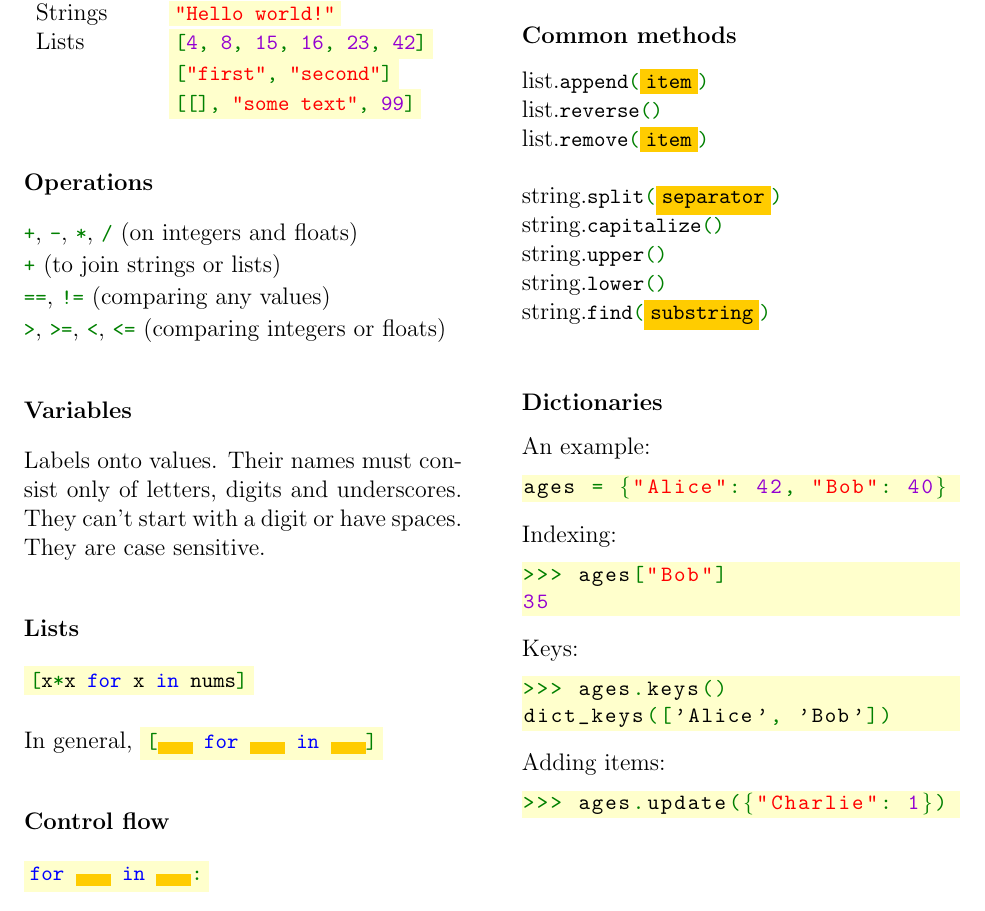
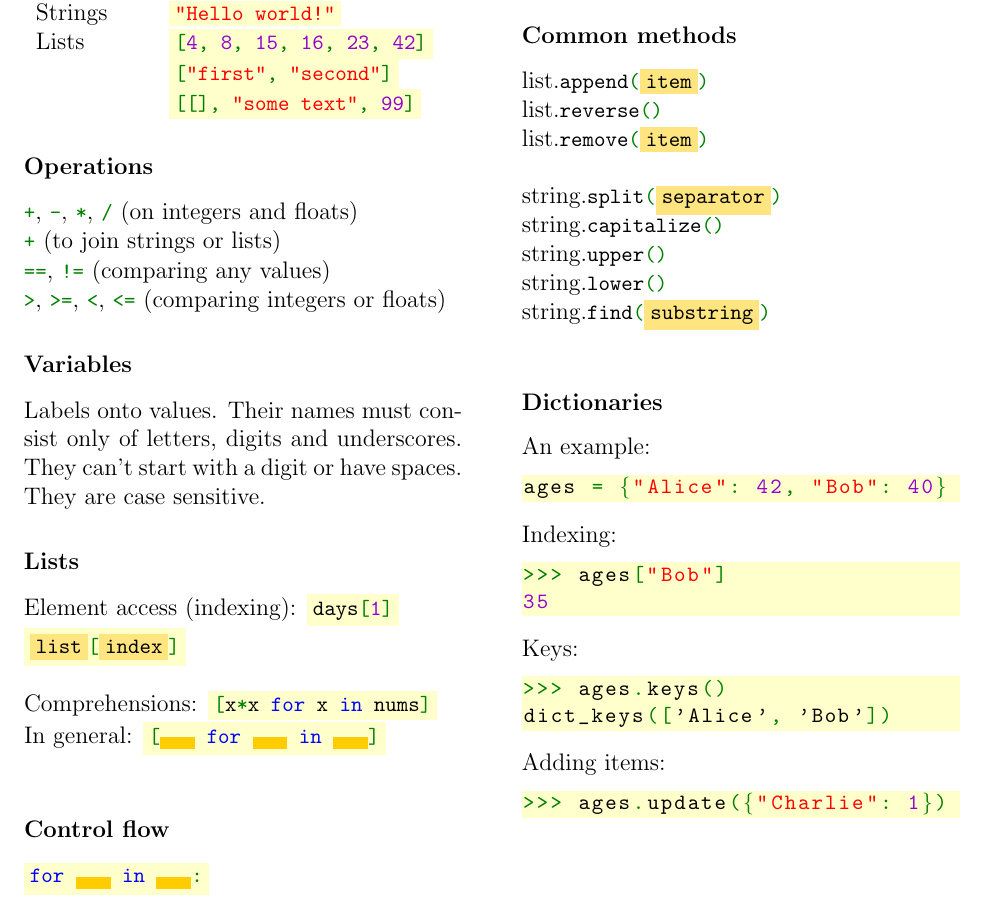
Before and after one commit to Fedjmike/cucats-python, a LaTeX document (python-cheatsheet.tex): part of the page, cut so that both start at the same text. Compiled offline with pdfLaTeX.

Commit message:
Cheatsheet update

```diff
--- a/python-cheatsheet.tex
+++ b/python-cheatsheet.tex
@@ -27,6 +27,7 @@
 \definecolor{codebg}{rgb}{1.0,1.0,0.8}
 \definecolor{jargonbg}{rgb}{0.8,1.0,0.8}
 \definecolor{spacebg}{rgb}{1.0,0.8,0.0}
+\definecolor{lightspacebg}{rgb}{1.0,0.9,0.5}
 
 \newtoggle{InString}{}% Keep track of if we are within a string
 \togglefalse{InString}% Assume not initally in string
@@ -154,9 +155,13 @@
 
 	\subsubsection*{Lists}
 
-	\colorbox{codebg}{\lstinline|[x*x for x in nums]|} \\
+	Element access (indexing): \colorbox{codebg}{\lstinline|days[1]|}
 
-	In general, \colorbox{codebg}{\lstinline|[$\colorbox{spacebg}{\quad}$ for $\ \colorbox{spacebg}{\quad}$ in $\ \colorbox{spacebg}{\quad}$]|}
+	\colorbox{codebg}{\lstinline|$\colorbox{lightspacebg}{list}$[$\colorbox{lightspacebg}{index}$]|} \\
+
+	Comprehensions: \colorbox{codebg}{\lstinline|[x*x for x in nums]|}
+
+	In general: \colorbox{codebg}{\lstinline|[$\colorbox{spacebg}{\quad}$ for $\ \colorbox{spacebg}{\quad}$ in $\ \colorbox{spacebg}{\quad}$]|} \\
 
 	\subsubsection*{Control flow}
 
@@ -170,15 +175,15 @@
 
 	\subsubsection*{Common methods}
 
-	list.\lstinline|append($\colorbox{spacebg}{item}$)| \\
+	list.\lstinline|append($\colorbox{lightspacebg}{item}$)| \\
 	list.\lstinline|reverse()| \\
-	list.\lstinline|remove($\colorbox{spacebg}{item}$)| \\
+	list.\lstinline|remove($\colorbox{lightspacebg}{item}$)| \\
 
-	string.\lstinline|split($\colorbox{spacebg}{separator}$)| \\
+	string.\lstinline|split($\colorbox{lightspacebg}{separator}$)| \\
 	string.\lstinline|capitalize()| \\
 	string.\lstinline|upper()| \\
 	string.\lstinline|lower()| \\
-	string.\lstinline|find($\colorbox{spacebg}{substring}$)| \\
+	string.\lstinline|find($\colorbox{lightspacebg}{substring}$)| \\
 
 	\subsubsection*{Dictionaries}
 
```
Also changed, not shown: python-cheatsheet.tex (1 more changed lines).
